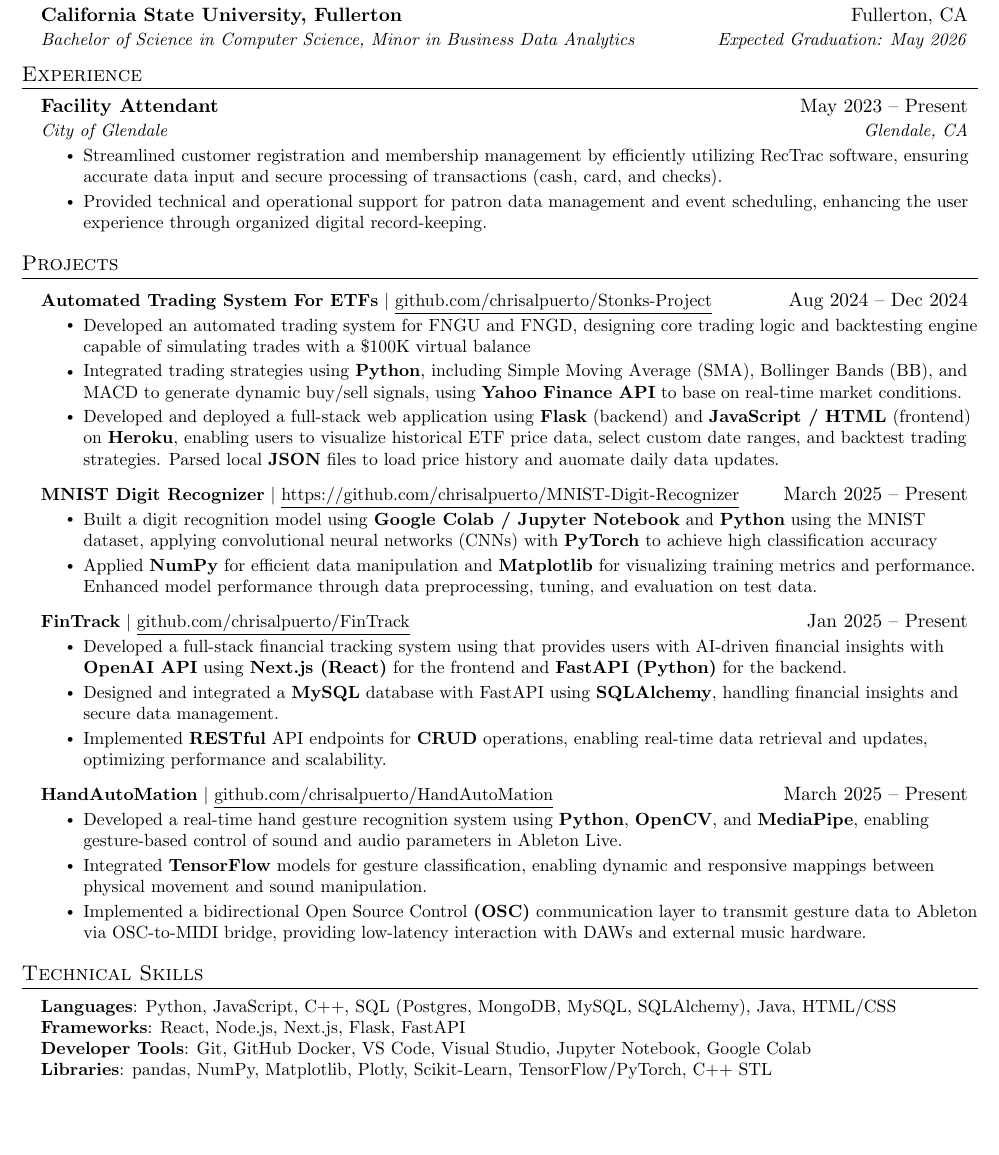
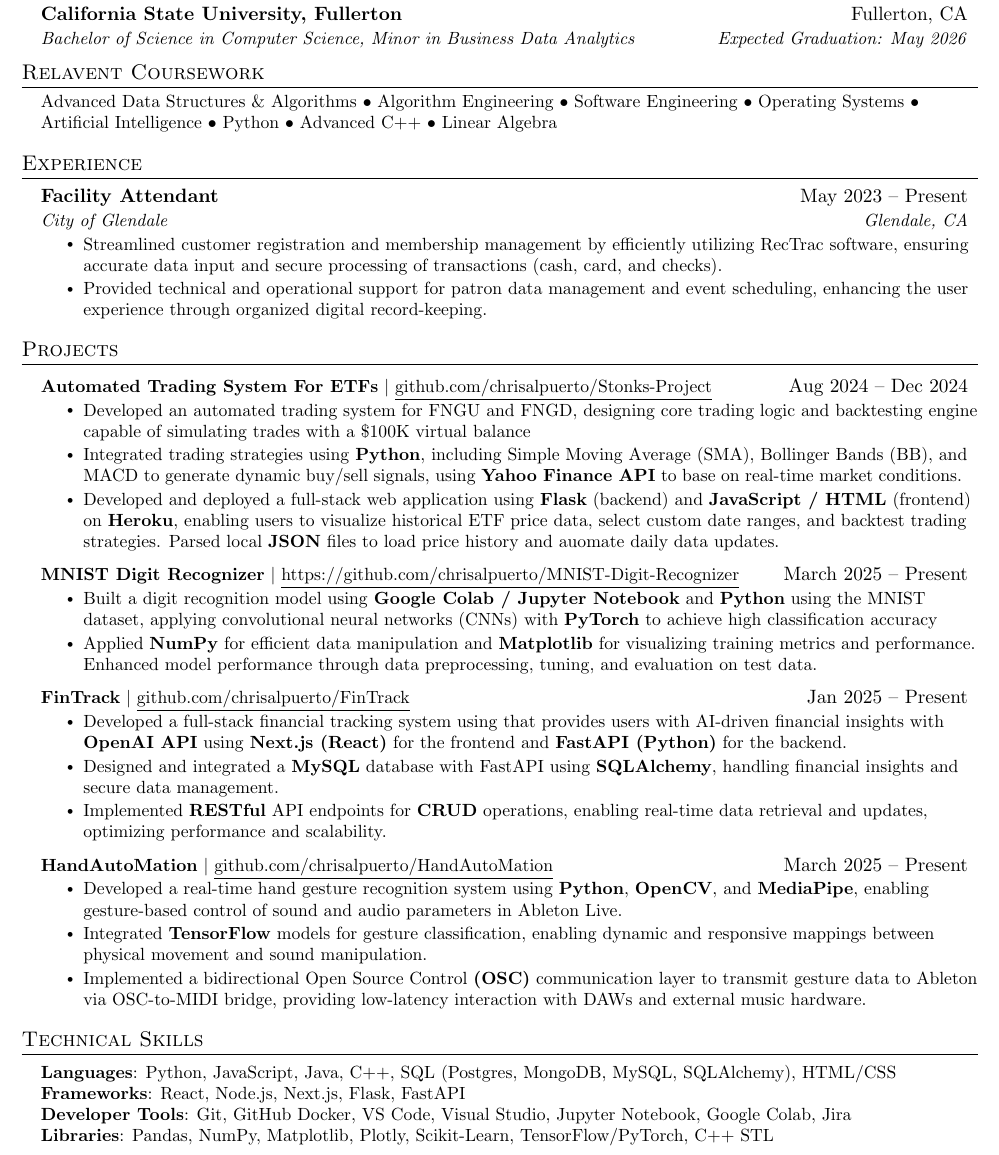
Before and after one commit to chrisalpuerto/MyResume, a LaTeX document (main.tex): part of the page, cut so that both start at the same text, the shorter picture padded with empty space. Compiled offline with pdfLaTeX.

Commit message:
Update main.tex

```diff
--- a/main.tex
+++ b/main.tex
@@ -75,6 +75,11 @@
       \textit{\small#3} & \textit{\small #4} \\
     \end{tabular*}\vspace{-7pt}
 }
+\newcommand{\resumeCoursework}[1]{
+  \vspace{-2pt}\item\small{#1 \vspace{-2pt}}
+}
+
+
 
 \newcommand{\resumeSubSubheading}[2]{
     \item
@@ -127,6 +132,11 @@
       {Bachelor of Science in Computer Science, Minor in Business Data Analytics}{Expected Graduation: May 2026}
   \resumeSubHeadingListEnd
 
+%-----------COURSEWORK-----------
+\section{Relavent Coursework}
+\resumeSubHeadingListStart
+\resumeCoursework{Advanced Data Structures \& Algorithms • Algorithm Engineering • Software Engineering • Operating Systems • Artificial Intelligence • Python •  Advanced C++ • Linear Algebra}
+\resumeSubHeadingListEnd
 
 %-----------EXPERIENCE-----------
 \section{Experience}
@@ -208,10 +216,10 @@
 \section{Technical Skills}
  \begin{itemize}[leftmargin=0.15in, label={}]
     \small{\item{
-     \textbf{Languages}{: Python, JavaScript, C++, SQL (Postgres, MongoDB, MySQL, SQLAlchemy), Java, HTML/CSS} \\
+     \textbf{Languages}{: Python, JavaScript, Java, C++, SQL (Postgres, MongoDB, MySQL, SQLAlchemy), HTML/CSS} \\
      \textbf{Frameworks}{: React, Node.js, Next.js, Flask, FastAPI} \\
-     \textbf{Developer Tools}{: Git, GitHub Docker, VS Code, Visual Studio, Jupyter Notebook, Google Colab } \\
-     \textbf{Libraries}{: pandas, NumPy, Matplotlib, Plotly, Scikit-Learn, TensorFlow/PyTorch, C++ STL}
+     \textbf{Developer Tools}{: Git, GitHub Docker, VS Code, Visual Studio, Jupyter Notebook, Google Colab, Jira} \\
+     \textbf{Libraries}{: Pandas, NumPy, Matplotlib, Plotly, Scikit-Learn, TensorFlow/PyTorch, C++ STL}
     }}
  \end{itemize}
 
```
Also changed, not shown: main.tex (2 more changed lines).
